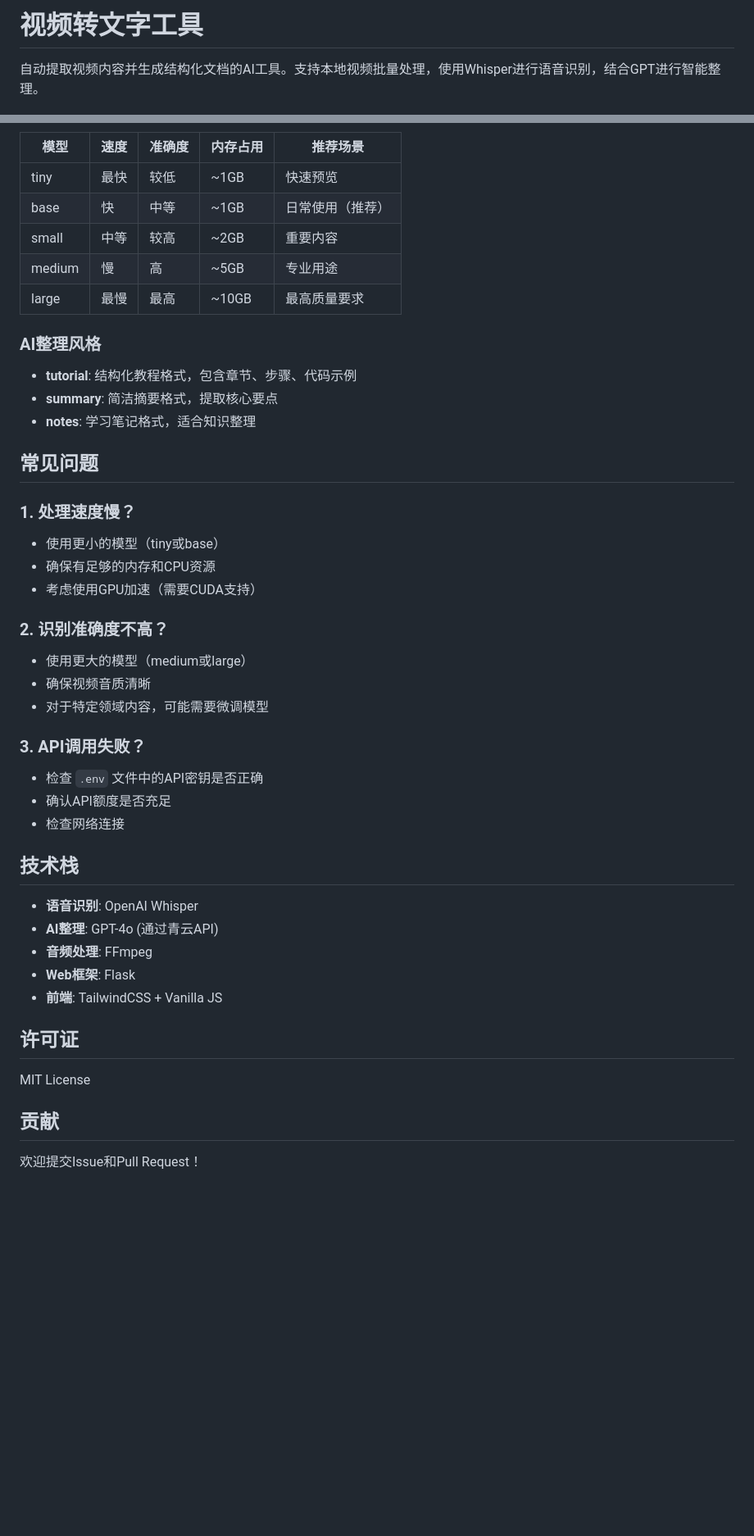
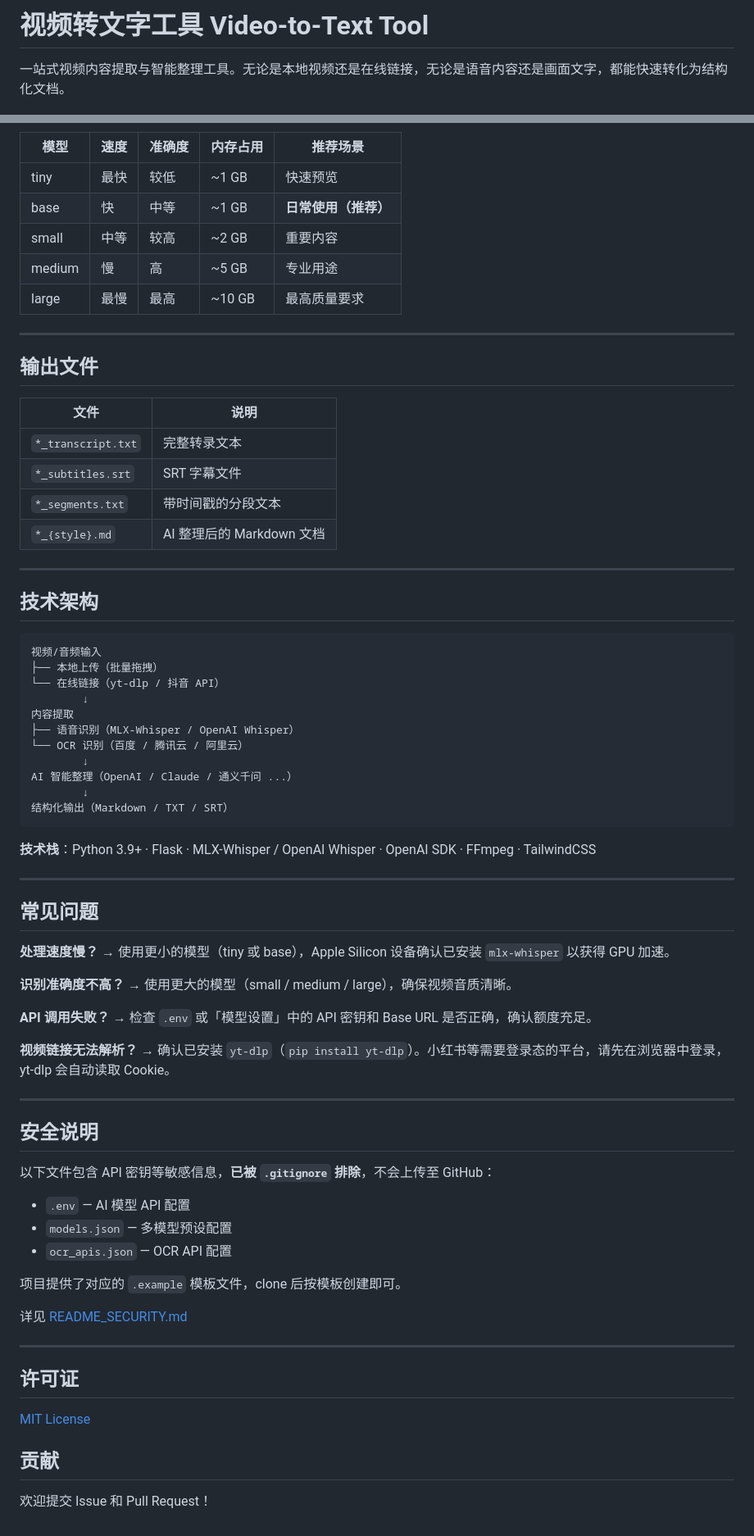
Before and after one commit to stevenlaw32/video-to-text-tool, a Markdown page: README.md, 2 parts joined by grey strips. Shown at 82% size. Rendered like a GitHub page; blank space fills up the shorter version.

Commit message:
docs: 重写 README，完整介绍项目功能与亮点

````diff
--- a/README.md
+++ b/README.md
@@ -1,4 +1,4 @@
-# 视频转文字工具
+# 视频转文字工具 Video-to-Text Tool
 
-自动提取视频内容并生成结构化文档的AI工具。支持本地视频批量处理，使用Whisper进行语音识别，结合GPT进行智能整理。
+一站式视频内容提取与智能整理工具。无论是本地视频还是在线链接，无论是语音内容还是画面文字，都能快速转化为结构化文档。
 
@@ -175,50 +142,79 @@ Web界面功能：
 
 | 模型 | 速度 | 准确度 | 内存占用 | 推荐场景 |
 |------|------|--------|----------|----------|
-| tiny | 最快 | 较低 | ~1GB | 快速预览 |
-| base | 快 | 中等 | ~1GB | 日常使用（推荐） |
-| small | 中等 | 较高 | ~2GB | 重要内容 |
-| medium | 慢 | 高 | ~5GB | 专业用途 |
-| large | 最慢 | 最高 | ~10GB | 最高质量要求 |
+| tiny | 最快 | 较低 | ~1 GB | 快速预览 |
+| base | 快 | 中等 | ~1 GB | **日常使用（推荐）** |
+| small | 中等 | 较高 | ~2 GB | 重要内容 |
+| medium | 慢 | 高 | ~5 GB | 专业用途 |
+| large | 最慢 | 最高 | ~10 GB | 最高质量要求 |
 
-### AI整理风格
+---
 
-- **tutorial**: 结构化教程格式，包含章节、步骤、代码示例
-- **summary**: 简洁摘要格式，提取核心要点
-- **notes**: 学习笔记格式，适合知识整理
+## 输出文件
+
+| 文件 | 说明 |
+|------|------|
+| `*_transcript.txt` | 完整转录文本 |
+| `*_subtitles.srt` | SRT 字幕文件 |
+| `*_segments.txt` | 带时间戳的分段文本 |
+| `*_{style}.md` | AI 整理后的 Markdown 文档 |
+
+---
+
+## 技术架构
+
+```
+视频/音频输入
+├── 本地上传（批量拖拽）
+└── 在线链接（yt-dlp / 抖音 API）
+        ↓
+内容提取
+├── 语音识别（MLX-Whisper / OpenAI Whisper）
+└── OCR 识别（百度 / 腾讯云 / 阿里云）
+        ↓
+AI 智能整理（OpenAI / Claude / 通义千问 ...）
+        ↓
+结构化输出（Markdown / TXT / SRT）
+```
+
+**技术栈**：Python 3.9+ · Flask · MLX-Whisper / OpenAI Whisper · OpenAI SDK · FFmpeg · TailwindCSS
+
+---
 
 ## 常见问题
 
-### 1. 处理速度慢？
+**处理速度慢？**
+→ 使用更小的模型（tiny 或 base），Apple Silicon 设备确认已安装 `mlx-whisper` 以获得 GPU 加速。
 
-- 使用更小的模型（tiny或base）
-- 确保有足够的内存和CPU资源
-- 考虑使用GPU加速（需要CUDA支持）
+**识别准确度不高？**
+→ 使用更大的模型（small / medium / large），确保视频音质清晰。
 
-### 2. 识别准确度不高？
+**API 调用失败？**
+→ 检查 `.env` 或「模型设置」中的 API 密钥和 Base URL 是否正确，确认额度充足。
 
-- 使用更大的模型（medium或large）
-- 确保视频音质清晰
-- 对于特定领域内容，可能需要微调模型
+**视频链接无法解析？**
+→ 确认已安装 `yt-dlp`（`pip install yt-dlp`）。小红书等需要登录态的平台，请先在浏览器中登录，yt-dlp 会自动读取 Cookie。
 
-### 3. API调用失败？
+---
 
-- 检查 `.env` 文件中的API密钥是否正确
-- 确认API额度是否充足
-- 检查网络连接
+## 安全说明
 
-## 技术栈
+以下文件包含 API 密钥等敏感信息，**已被 `.gitignore` 排除**，不会上传至 GitHub：
 
-- **语音识别**: OpenAI Whisper
-- **AI整理**: GPT-4o (通过青云API)
-- **音频处理**: FFmpeg
-- **Web框架**: Flask
-- **前端**: TailwindCSS + Vanilla JS
+- `.env` — AI 模型 API 配置
+- `models.json` — 多模型预设配置
+- `ocr_apis.json` — OCR API 配置
+
+项目提供了对应的 `.example` 模板文件，clone 后按模板创建即可。
+
+详见 [README_SECURITY.md](README_SECURITY.md)
+
+---
 
 ## 许可证
 
-MIT License
+[MIT License](LICENSE)
 
 ## 贡献
 
-欢迎提交Issue和Pull Request！
+欢迎提交 Issue 和 Pull Request！
````
Also changed, not shown: other parts of README.md (+90 -123 lines).
